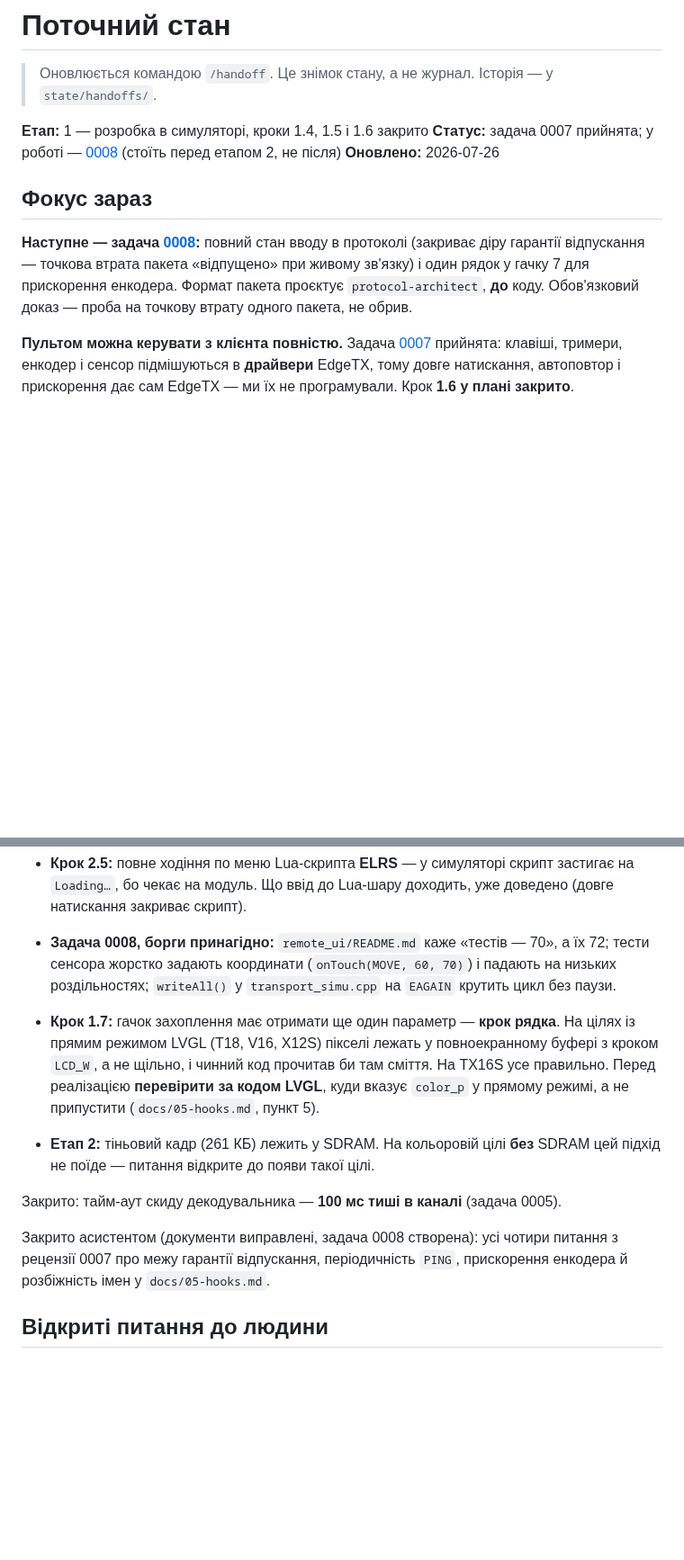
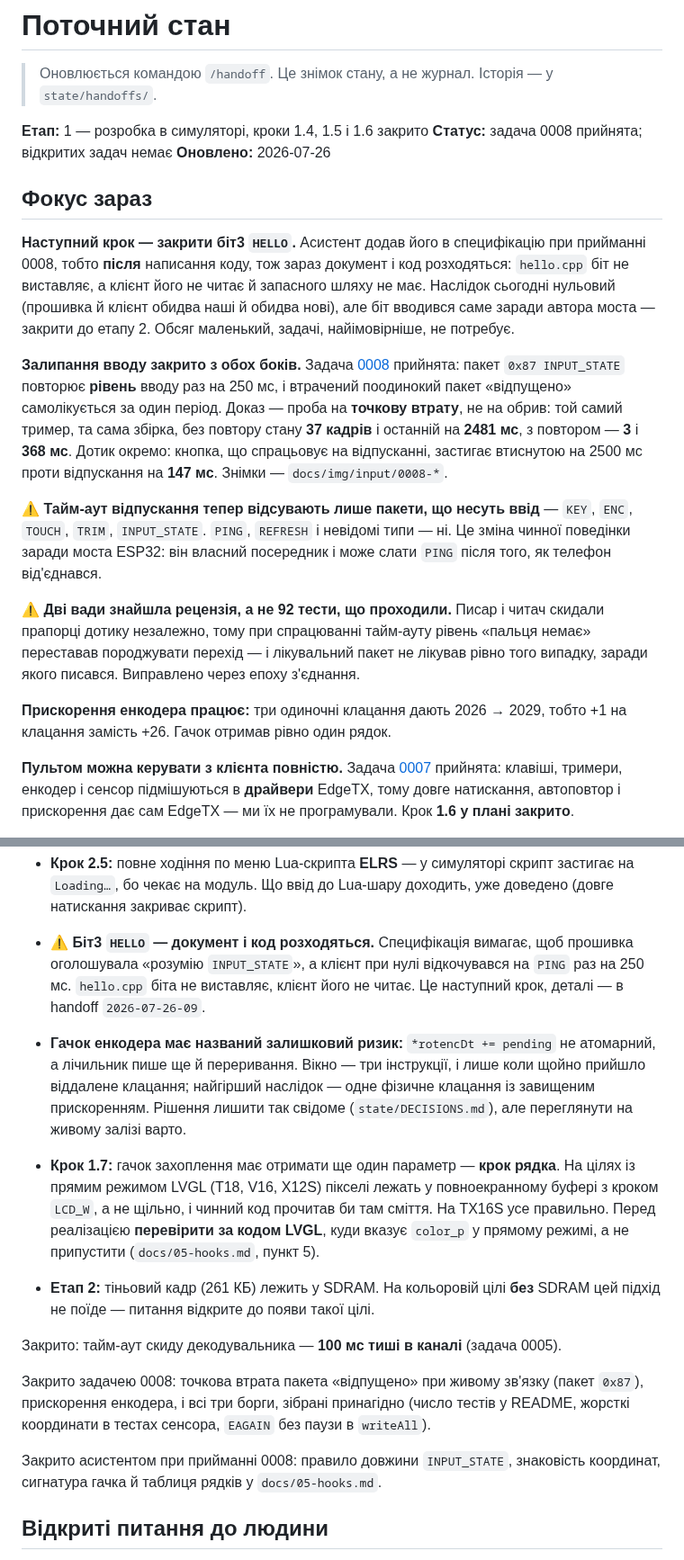
Before and after one commit to DenisMaliy/edgetx-remote-ui, a Markdown page: state/PROGRESS.md, 2 parts joined by grey strips. Shown at 90% size. Rendered like a GitHub page; blank space fills up the shorter version.

```diff
--- a/state/PROGRESS.md
+++ b/state/PROGRESS.md
@@ -4,16 +4,39 @@
 > Історія — у `state/handoffs/`.
 
 **Етап:** 1 — розробка в симуляторі, кроки 1.4, 1.5 і 1.6 закрито
-**Статус:** задача 0007 прийнята; у роботі — [0008](../tasks/0008-input-state-and-encoder.md) (стоїть перед етапом 2, не після)
+**Статус:** задача 0008 прийнята; відкритих задач немає
 **Оновлено:** 2026-07-26
 
 ## Фокус зараз
 
-**Наступне — задача [0008](../tasks/0008-input-state-and-encoder.md):**
-повний стан вводу в протоколі (закриває діру гарантії відпускання — точкова
-втрата пакета «відпущено» при живому зв'язку) і один рядок у гачку 7 для
-прискорення енкодера. Формат пакета проєктує `protocol-architect`, **до**
-коду. Обов'язковий доказ — проба на точкову втрату одного пакета, не обрив.
+**Наступний крок — закрити біт3 `HELLO`.** Асистент додав його в специфікацію
+при прийманні 0008, тобто **після** написання коду, тож зараз документ і код
+розходяться: `hello.cpp` біт не виставляє, а клієнт його не читає й запасного
+шляху не має. Наслідок сьогодні нульовий (прошивка й клієнт обидва наші й
+обидва нові), але біт вводився саме заради автора моста — закрити до етапу 2.
+Обсяг маленький, задачі, найімовірніше, не потребує.
+
+**Залипання вводу закрито з обох боків.** Задача
+[0008](../tasks/0008-input-state-and-encoder.md) прийнята: пакет `0x87
+INPUT_STATE` повторює **рівень** вводу раз на 250 мс, і втрачений поодинокий
+пакет «відпущено» самолікується за один період. Доказ — проба на **точкову
+втрату**, не на обрив: той самий тример, та сама збірка, без повтору стану
+**37 кадрів** і останній на **2481 мс**, з повтором — **3** і **368 мс**.
+Дотик окремо: кнопка, що спрацьовує на відпусканні, застигає втиснутою на
+2500 мс проти відпускання на **147 мс**. Знімки — `docs/img/input/0008-*`.
+
+⚠️ **Тайм-аут відпускання тепер відсувають лише пакети, що несуть ввід** —
+`KEY`, `ENC`, `TOUCH`, `TRIM`, `INPUT_STATE`. `PING`, `REFRESH` і невідомі
+типи — ні. Це зміна чинної поведінки заради моста ESP32: він власний
+посередник і може слати `PING` після того, як телефон від'єднався.
+
+⚠️ **Дві вади знайшла рецензія, а не 92 тести, що проходили.** Писар і читач
+скидали прапорці дотику незалежно, тому при спрацюванні тайм-ауту рівень
+«пальця немає» переставав породжувати перехід — і лікувальний пакет не лікував
+рівно того випадку, заради якого писався. Виправлено через епоху з'єднання.
+
+**Прискорення енкодера працює:** три одиночні клацання дають 2026 → 2029,
+тобто +1 на клацання замість +26. Гачок отримав рівно один рядок.
 
 **Пультом можна керувати з клієнта повністю.** Задача
 [0007](../tasks/0007-input-emulation.md) прийнята: клавіші, тримери, енкодер і
@@ -141,10 +164,16 @@ EDGETX_VERSION_SUFFIX=remoteui cmake --preset simu \
   скрипт застигає на `Loading…`, бо чекає на модуль. Що ввід до Lua-шару
   доходить, уже доведено (довге натискання закриває скрипт).
 
-- **Задача 0008, борги принагідно:** `remote_ui/README.md` каже «тестів —
-  70», а їх 72; тести сенсора жорстко задають координати (`onTouch(MOVE, 60,
-  70)`) і падають на низьких роздільностях; `writeAll()` у
-  `transport_simu.cpp` на `EAGAIN` крутить цикл без паузи.
+- ⚠️ **Біт3 `HELLO` — документ і код розходяться.** Специфікація вимагає, щоб
+  прошивка оголошувала «розумію `INPUT_STATE`», а клієнт при нулі відкочувався
+  на `PING` раз на 250 мс. `hello.cpp` біта не виставляє, клієнт його не
+  читає. Це наступний крок, деталі — в handoff `2026-07-26-09`.
+
+- **Гачок енкодера має названий залишковий ризик:** `*rotencDt += pending` не
+  атомарний, а лічильник пише ще й переривання. Вікно — три інструкції, і лише
+  коли щойно прийшло віддалене клацання; найгірший наслідок — одне фізичне
+  клацання із завищеним прискоренням. Рішення лишити так свідоме
+  (`state/DECISIONS.md`), але переглянути на живому залізі варто.
 
 - **Крок 1.7:** гачок захоплення має отримати ще один параметр — **крок
   рядка**. На цілях із прямим режимом LVGL (T18, V16, X12S) пікселі лежать у
@@ -158,9 +187,13 @@ EDGETX_VERSION_SUFFIX=remoteui cmake --preset simu \
 Закрито: тайм-аут скиду декодувальника — **100 мс тиші в каналі** (задача
 0005).
 
-Закрито асистентом (документи виправлені, задача 0008 створена): усі чотири
-питання з рецензії 0007 про межу гарантії відпускання, періодичність `PING`,
-прискорення енкодера й розбіжність імен у `docs/05-hooks.md`.
+Закрито задачею 0008: точкова втрата пакета «відпущено» при живому зв'язку
+(пакет `0x87`), прискорення енкодера, і всі три борги, зібрані принагідно
+(число тестів у README, жорсткі координати в тестах сенсора, `EAGAIN` без
+паузи в `writeAll`).
+
+Закрито асистентом при прийманні 0008: правило довжини `INPUT_STATE`,
+знаковість координат, сигнатура гачка й таблиця рядків у `docs/05-hooks.md`.
 
 ## Відкриті питання до людини
 
```
Also changed, not shown: other parts of state/PROGRESS.md (+4 -4 lines), state/handoffs/2026-07-26-09.md (added, +124 -0 lines).
